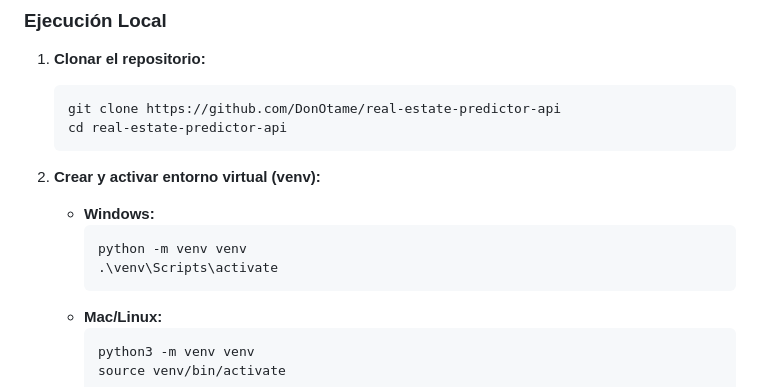
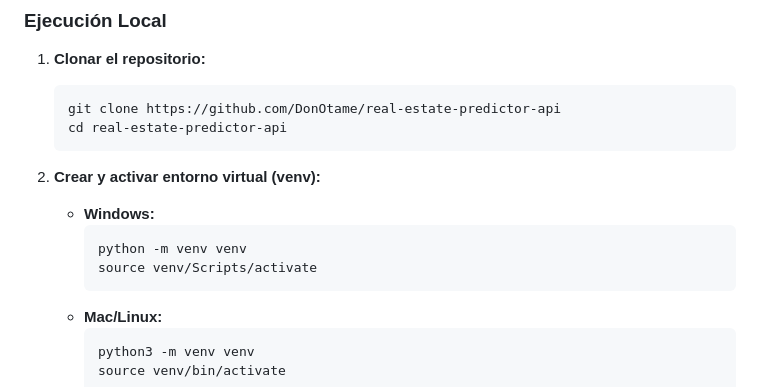
Before and after one commit to DonOtame/real-estate-predictor-api, a Markdown page: README.md, the part around the change. Rendered like a GitHub page.

Commit message:
Update README.md to correct virtual environment activation command for Windows

````diff
--- a/README.md
+++ b/README.md
@@ -32,7 +32,7 @@ Este proyecto utiliza Machine Learning para predecir el precio de alquiler de bi
     * **Windows:**
         ```bash
         python -m venv venv
-        .\venv\Scripts\activate
+        source venv/Scripts/activate
         ```
     * **Mac/Linux:**
         ```bash
````
